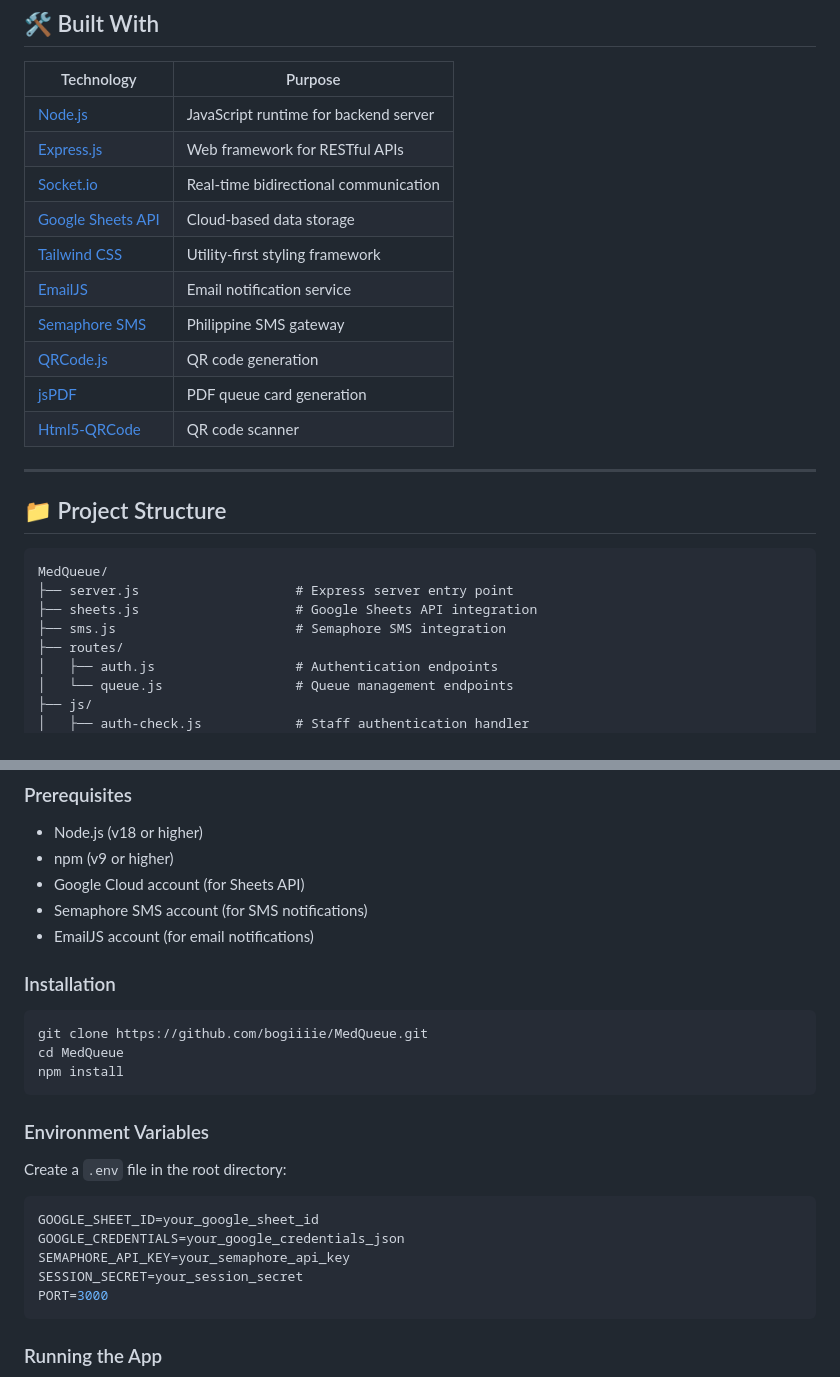
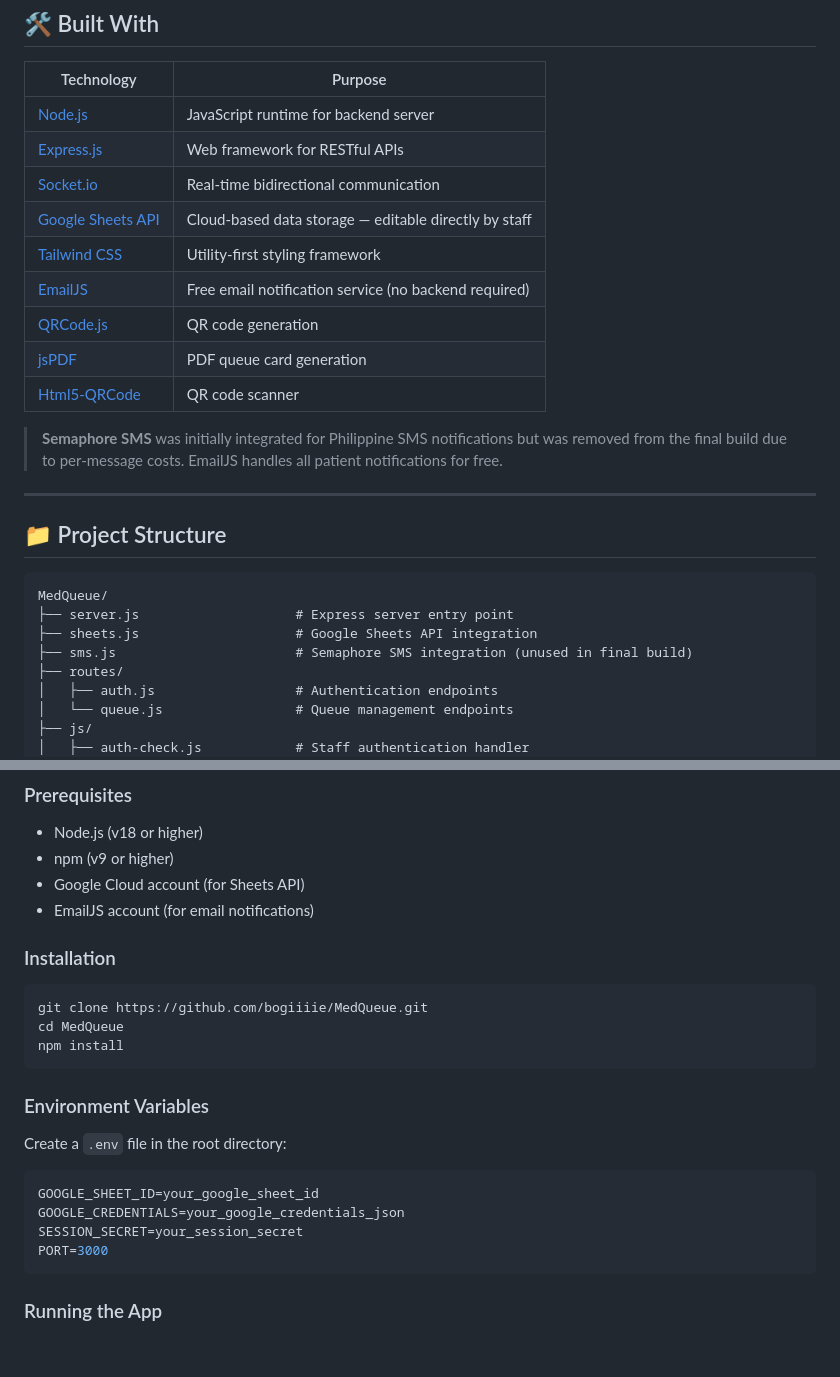
Before and after one commit to bogiiiie/MedQueue, a Markdown page: README.md, 2 parts joined by grey strips. Rendered like a GitHub page; blank space fills up the shorter version.

````diff
--- a/README.md
+++ b/README.md
@@ -68,13 +71,14 @@ Crafted by **[Stephen William G. De Jesus](https://www.facebook.com/stephenwilli
 | [Node.js](https://nodejs.org/) | JavaScript runtime for backend server |
 | [Express.js](https://expressjs.com/) | Web framework for RESTful APIs |
 | [Socket.io](https://socket.io/) | Real-time bidirectional communication |
-| [Google Sheets API](https://developers.google.com/sheets) | Cloud-based data storage |
+| [Google Sheets API](https://developers.google.com/sheets) | Cloud-based data storage — editable directly by staff |
 | [Tailwind CSS](https://tailwindcss.com/) | Utility-first styling framework |
-| [EmailJS](https://www.emailjs.com/) | Email notification service |
-| [Semaphore SMS](https://semaphore.co/) | Philippine SMS gateway |
+| [EmailJS](https://www.emailjs.com/) | Free email notification service (no backend required) |
 | [QRCode.js](https://github.com/davidshimjs/qrcodejs) | QR code generation |
 | [jsPDF](https://github.com/parallax/jsPDF) | PDF queue card generation |
 | [Html5-QRCode](https://github.com/mebjas/html5-qrcode) | QR code scanner |
+
+> **Semaphore SMS** was initially integrated for Philippine SMS notifications but was removed from the final build due to per-message costs. EmailJS handles all patient notifications for free.
 
 ---
 
@@ -84,7 +88,7 @@ Crafted by **[Stephen William G. De Jesus](https://www.facebook.com/stephenwilli
 MedQueue/
 ├── server.js                    # Express server entry point
 ├── sheets.js                    # Google Sheets API integration
-├── sms.js                       # Semaphore SMS integration
+├── sms.js                       # Semaphore SMS integration (unused in final build)
 ├── routes/
 │   ├── auth.js                  # Authentication endpoints
 │   └── queue.js                 # Queue management endpoints
@@ -116,7 +120,6 @@ MedQueue/
 - Node.js (v18 or higher)
 - npm (v9 or higher)
 - Google Cloud account (for Sheets API)
-- Semaphore SMS account (for SMS notifications)
 - EmailJS account (for email notifications)
 
 ### Installation
@@ -134,7 +137,6 @@ Create a `.env` file in the root directory:
 ```env
 GOOGLE_SHEET_ID=your_google_sheet_id
 GOOGLE_CREDENTIALS=your_google_credentials_json
-SEMAPHORE_API_KEY=your_semaphore_api_key
 SESSION_SECRET=your_session_secret
 PORT=3000
 ```
````
Also changed, not shown: other parts of README.md (+39 -35 lines).
